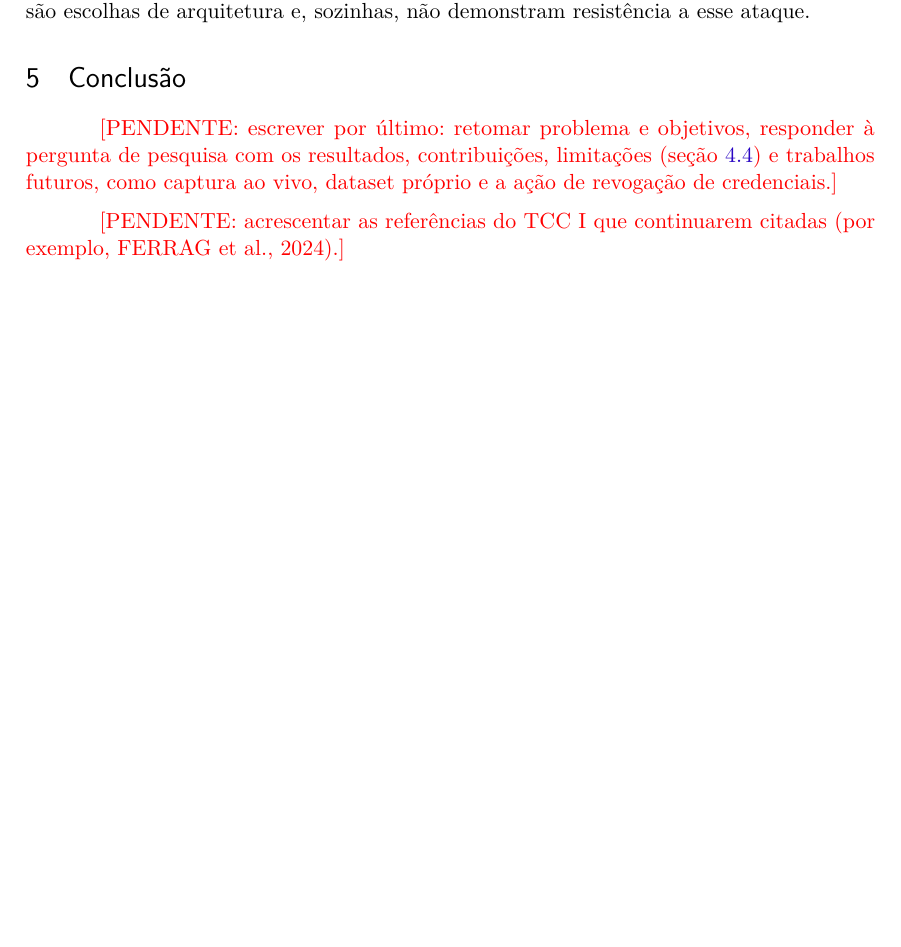
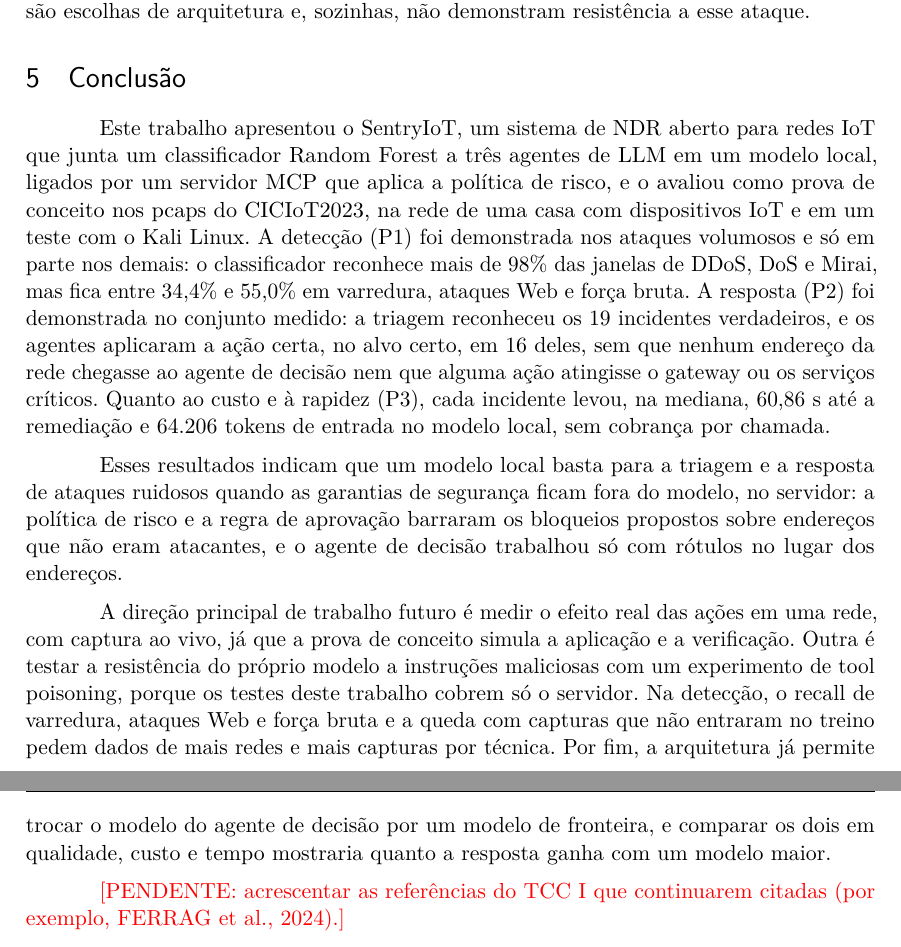
Before and after one commit to stermiix/SentryIoT, a LaTeX thesis (artigo/latex/artigo.tex, which reads artigo/latex/secoes/5-conclusao.tex): part of page 18 of 20 before the commit and two parts of pages 18 and 19 of 20 after it, the two joined at a grey line, cut so that both start at the same text, the shorter picture padded with empty space. Compiled offline with pdfLaTeX.

Commit message:
Conclusão: resposta a P1, P2 e P3, implicação e trabalho futuro, no modelo do Hammar et al. (F12)

```diff
--- a/artigo/latex/secoes/5-conclusao.tex
+++ b/artigo/latex/secoes/5-conclusao.tex
@@ -3,4 +3,8 @@
 \section{Conclusão}
 \label{sec:conclusao}
 
-\pendente{escrever por último: retomar problema e objetivos, responder à pergunta de pesquisa com os resultados, contribuições, limitações (seção~\ref{sec:limitacoes}) e trabalhos futuros, como captura ao vivo, dataset próprio e a ação de revogação de credenciais.}
+Este trabalho apresentou o SentryIoT, um sistema de NDR aberto para redes IoT que junta um classificador Random Forest a três agentes de LLM em um modelo local, ligados por um servidor MCP que aplica a política de risco, e o avaliou como prova de conceito nos pcaps do CICIoT2023, na rede de uma casa com dispositivos IoT e em um teste com o Kali Linux. A detecção (P1) foi demonstrada nos ataques volumosos e só em parte nos demais: o classificador reconhece mais de 98\% das janelas de DDoS, DoS e Mirai, mas fica entre 34,4\% e 55,0\% em varredura, ataques Web e força bruta. A resposta (P2) foi demonstrada no conjunto medido: a triagem reconheceu os 19 incidentes verdadeiros, e os agentes aplicaram a ação certa, no alvo certo, em 16 deles, sem que nenhum endereço da rede chegasse ao agente de decisão nem que alguma ação atingisse o gateway ou os serviços críticos. Quanto ao custo e à rapidez (P3), cada incidente levou, na mediana, 60,86~s até a remediação e 64.206 tokens de entrada no modelo local, sem cobrança por chamada.
+
+Esses resultados indicam que um modelo local basta para a triagem e a resposta de ataques ruidosos quando as garantias de segurança ficam fora do modelo, no servidor: a política de risco e a regra de aprovação barraram os bloqueios propostos sobre endereços que não eram atacantes, e o agente de decisão trabalhou só com rótulos no lugar dos endereços.
+
+A direção principal de trabalho futuro é medir o efeito real das ações em uma rede, com captura ao vivo, já que a prova de conceito simula a aplicação e a verificação. Outra é testar a resistência do próprio modelo a instruções maliciosas com um experimento de tool poisoning, porque os testes deste trabalho cobrem só o servidor. Na detecção, o recall de varredura, ataques Web e força bruta e a queda com capturas que não entraram no treino pedem dados de mais redes e mais capturas por técnica. Por fim, a arquitetura já permite trocar o modelo do agente de decisão por um modelo de fronteira, e comparar os dois em qualidade, custo e tempo mostraria quanto a resposta ganha com um modelo maior.
```
